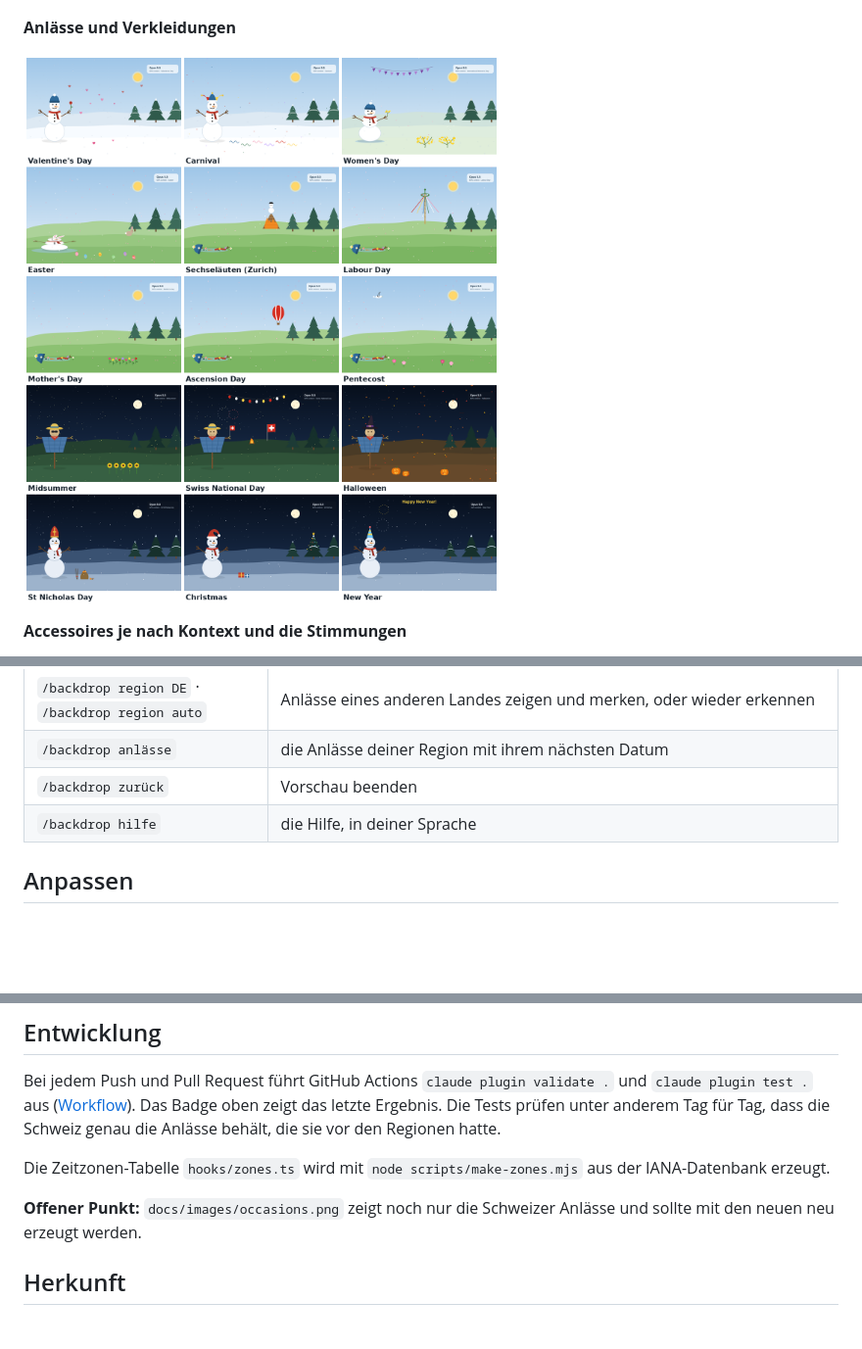
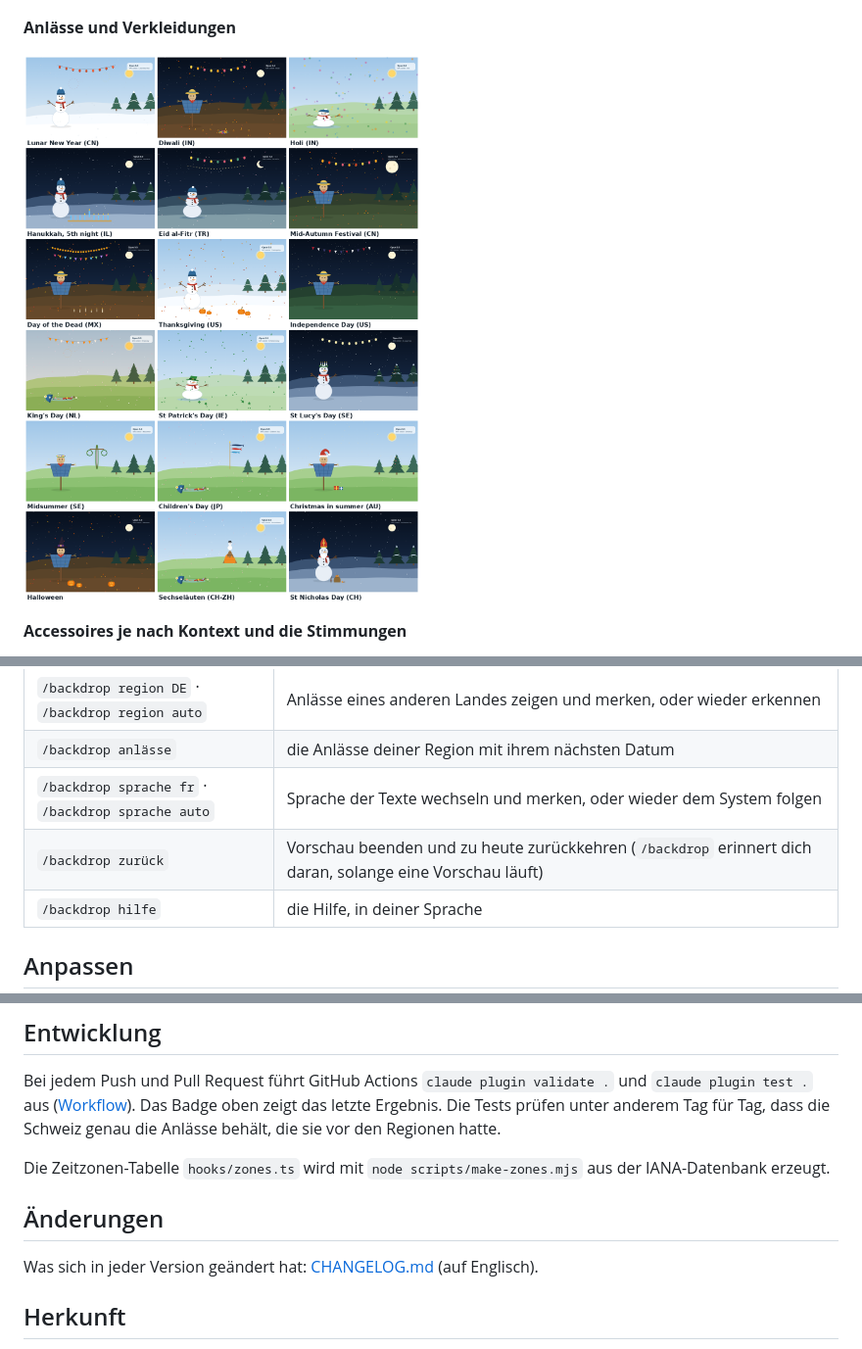
Before and after one commit to PurpleProgrammer/Claude-Background, a Markdown page: README.de.md, 3 parts joined by grey strips. Shown at 98% size. GitHub-like rendering; pictures changed too: docs/images/occasions.png; blank space fills up the shorter version.

```diff
--- a/README.de.md
+++ b/README.de.md
@@ -135,7 +135,8 @@ Setze `language` in [`hooks/settings.ts`](hooks/settings.ts) auf `'en'`, `'de'`,
 | `/backdrop figur 20` · `/backdrop mond 85` | Figur oder Mond verschieben (Prozent der Fensterbreite); `/backdrop anordnung zurück` stellt die Einstellungen wieder her |
 | `/backdrop region DE` · `/backdrop region auto` | Anlässe eines anderen Landes zeigen und merken, oder wieder erkennen |
 | `/backdrop anlässe` | die Anlässe deiner Region mit ihrem nächsten Datum |
-| `/backdrop zurück` | Vorschau beenden |
+| `/backdrop sprache fr` · `/backdrop sprache auto` | Sprache der Texte wechseln und merken, oder wieder dem System folgen |
+| `/backdrop zurück` | Vorschau beenden und zu heute zurückkehren (`/backdrop` erinnert dich daran, solange eine Vorschau läuft) |
 | `/backdrop hilfe` | die Hilfe, in deiner Sprache |
 
 ## Anpassen
@@ -148,7 +149,9 @@ Bei jedem Push und Pull Request führt GitHub Actions `claude plugin validate .`
 
 Die Zeitzonen-Tabelle `hooks/zones.ts` wird mit `node scripts/make-zones.mjs` aus der IANA-Datenbank erzeugt.
 
-**Offener Punkt:** `docs/images/occasions.png` zeigt noch nur die Schweizer Anlässe und sollte mit den neuen neu erzeugt werden.
+## Änderungen
+
+Was sich in jeder Version geändert hat: [CHANGELOG.md](CHANGELOG.md) (auf Englisch).
 
 ## Herkunft
 
```
Also changed, not shown: other parts of README.de.md (+1 -1 lines), CHANGELOG.md (added, +50 -0 lines), README.md (+6 -3 lines), 7 other files.
